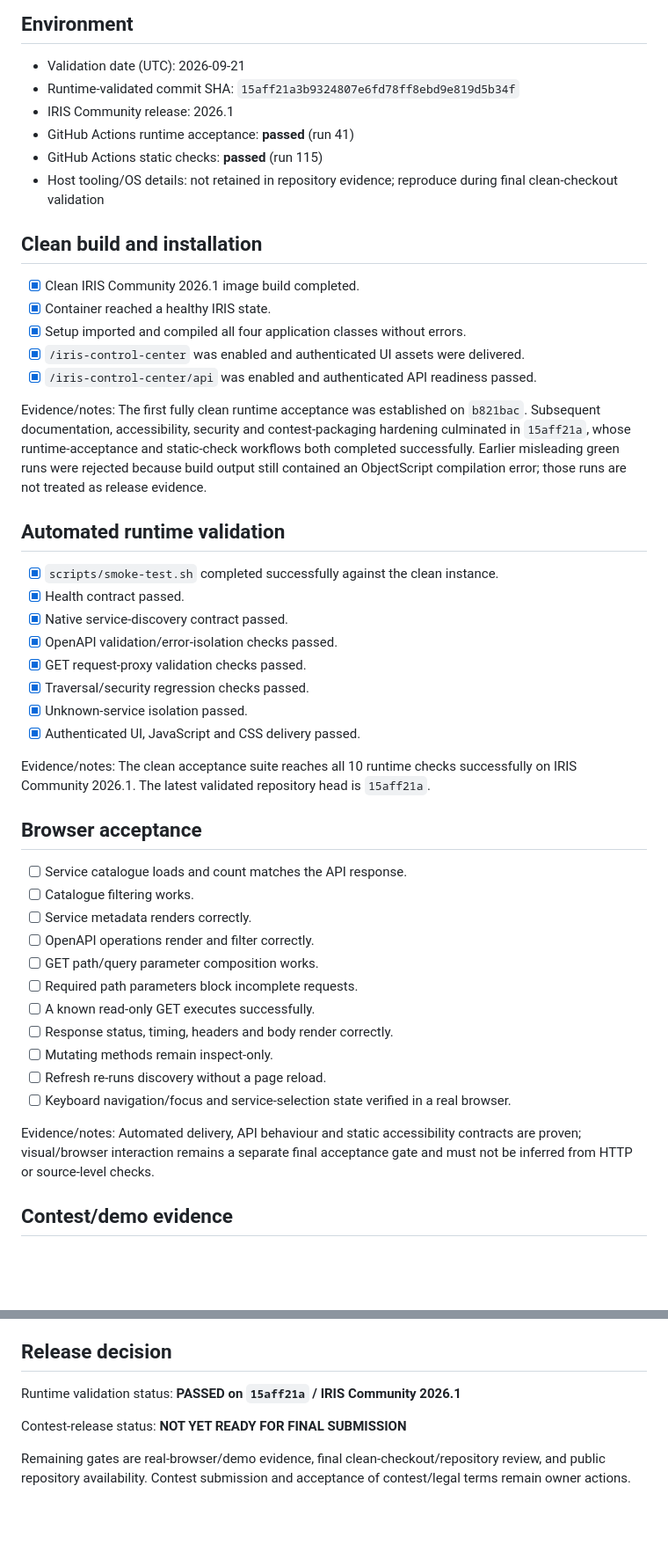
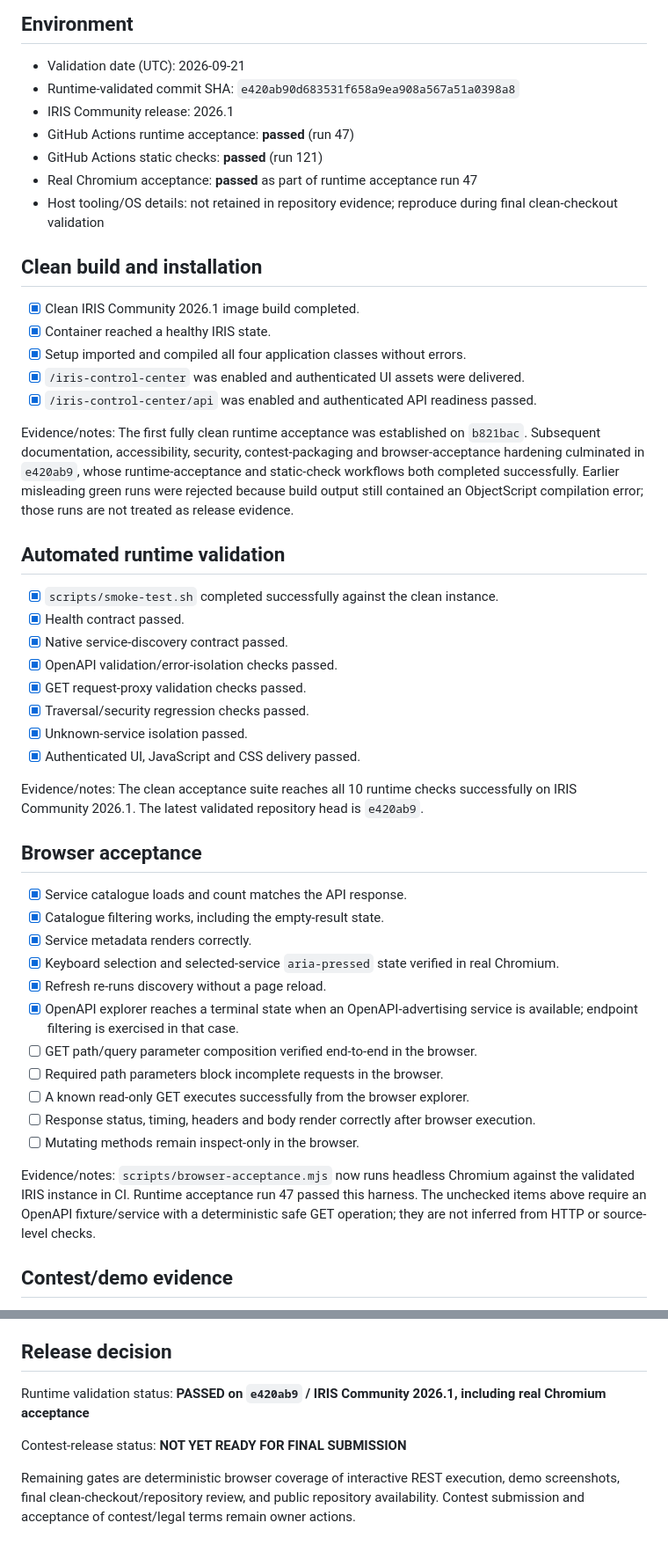
Before and after one commit to mrtandmilo/iris-control-center, a Markdown page: docs/RELEASE_EVIDENCE.md, 2 parts joined by grey strips. Shown at 88% size. Rendered like a GitHub page; blank space fills up the shorter version.

Commit message:
Record validated Chromium acceptance evidence

```diff
--- a/docs/RELEASE_EVIDENCE.md
+++ b/docs/RELEASE_EVIDENCE.md
@@ -5,10 +5,11 @@ This record tracks the final contest release. Do not record passwords, tokens, c
 ## Environment
 
 - Validation date (UTC): 2026-09-21
-- Runtime-validated commit SHA: `15aff21a3b9324807e6fd78ff8ebd9e819d5b34f`
+- Runtime-validated commit SHA: `e420ab90d683531f658a9ea908a567a51a0398a8`
 - IRIS Community release: 2026.1
-- GitHub Actions runtime acceptance: **passed** (run 41)
-- GitHub Actions static checks: **passed** (run 115)
+- GitHub Actions runtime acceptance: **passed** (run 47)
+- GitHub Actions static checks: **passed** (run 121)
+- Real Chromium acceptance: **passed** as part of runtime acceptance run 47
 - Host tooling/OS details: not retained in repository evidence; reproduce during final clean-checkout validation
 
 ## Clean build and installation
@@ -19,7 +20,7 @@ This record tracks the final contest release. Do not record passwords, tokens, c
 - [x] `/iris-control-center` was enabled and authenticated UI assets were delivered.
 - [x] `/iris-control-center/api` was enabled and authenticated API readiness passed.
 
-Evidence/notes: The first fully clean runtime acceptance was established on `b821bac`. Subsequent documentation, accessibility, security and contest-packaging hardening culminated in `15aff21a`, whose runtime-acceptance and static-check workflows both completed successfully. Earlier misleading green runs were rejected because build output still contained an ObjectScript compilation error; those runs are not treated as release evidence.
+Evidence/notes: The first fully clean runtime acceptance was established on `b821bac`. Subsequent documentation, accessibility, security, contest-packaging and browser-acceptance hardening culminated in `e420ab9`, whose runtime-acceptance and static-check workflows both completed successfully. Earlier misleading green runs were rejected because build output still contained an ObjectScript compilation error; those runs are not treated as release evidence.
 
 ## Automated runtime validation
 
@@ -32,23 +33,23 @@ Evidence/notes: The first fully clean runtime acceptance was established on `b82
 - [x] Unknown-service isolation passed.
 - [x] Authenticated UI, JavaScript and CSS delivery passed.
 
-Evidence/notes: The clean acceptance suite reaches all 10 runtime checks successfully on IRIS Community 2026.1. The latest validated repository head is `15aff21a`.
+Evidence/notes: The clean acceptance suite reaches all 10 runtime checks successfully on IRIS Community 2026.1. The latest validated repository head is `e420ab9`.
 
 ## Browser acceptance
 
-- [ ] Service catalogue loads and count matches the API response.
-- [ ] Catalogue filtering works.
-- [ ] Service metadata renders correctly.
-- [ ] OpenAPI operations render and filter correctly.
-- [ ] GET path/query parameter composition works.
-- [ ] Required path parameters block incomplete requests.
-- [ ] A known read-only GET executes successfully.
-- [ ] Response status, timing, headers and body render correctly.
-- [ ] Mutating methods remain inspect-only.
-- [ ] Refresh re-runs discovery without a page reload.
-- [ ] Keyboard navigation/focus and service-selection state verified in a real browser.
+- [x] Service catalogue loads and count matches the API response.
+- [x] Catalogue filtering works, including the empty-result state.
+- [x] Service metadata renders correctly.
+- [x] Keyboard selection and selected-service `aria-pressed` state verified in real Chromium.
+- [x] Refresh re-runs discovery without a page reload.
+- [x] OpenAPI explorer reaches a terminal state when an OpenAPI-advertising service is available; endpoint filtering is exercised in that case.
+- [ ] GET path/query parameter composition verified end-to-end in the browser.
+- [ ] Required path parameters block incomplete requests in the browser.
+- [ ] A known read-only GET executes successfully from the browser explorer.
+- [ ] Response status, timing, headers and body render correctly after browser execution.
+- [ ] Mutating methods remain inspect-only in the browser.
 
-Evidence/notes: Automated delivery, API behaviour and static accessibility contracts are proven; visual/browser interaction remains a separate final acceptance gate and must not be inferred from HTTP or source-level checks.
+Evidence/notes: `scripts/browser-acceptance.mjs` now runs headless Chromium against the validated IRIS instance in CI. Runtime acceptance run 47 passed this harness. The unchecked items above require an OpenAPI fixture/service with a deterministic safe GET operation; they are not inferred from HTTP or source-level checks.
 
 ## Contest/demo evidence
 
@@ -65,8 +66,8 @@ Evidence/notes: The repository is currently private, so public-repository contes
 
 ## Release decision
 
-Runtime validation status: **PASSED on `15aff21a` / IRIS Community 2026.1**
+Runtime validation status: **PASSED on `e420ab9` / IRIS Community 2026.1, including real Chromium acceptance**
 
 Contest-release status: **NOT YET READY FOR FINAL SUBMISSION**
 
-Remaining gates are real-browser/demo evidence, final clean-checkout/repository review, and public repository availability. Contest submission and acceptance of contest/legal terms remain owner actions.
+Remaining gates are deterministic browser coverage of interactive REST execution, demo screenshots, final clean-checkout/repository review, and public repository availability. Contest submission and acceptance of contest/legal terms remain owner actions.
```
